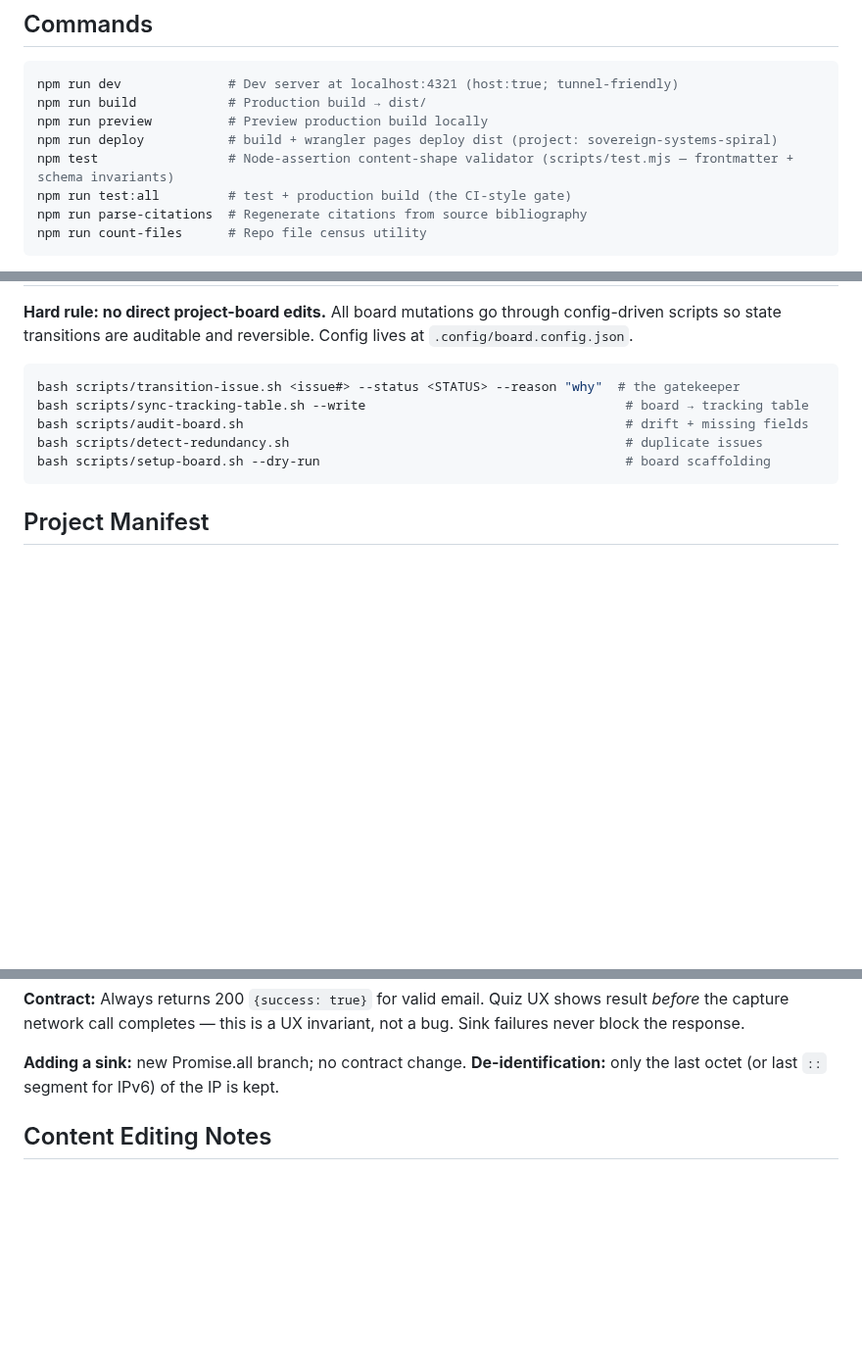
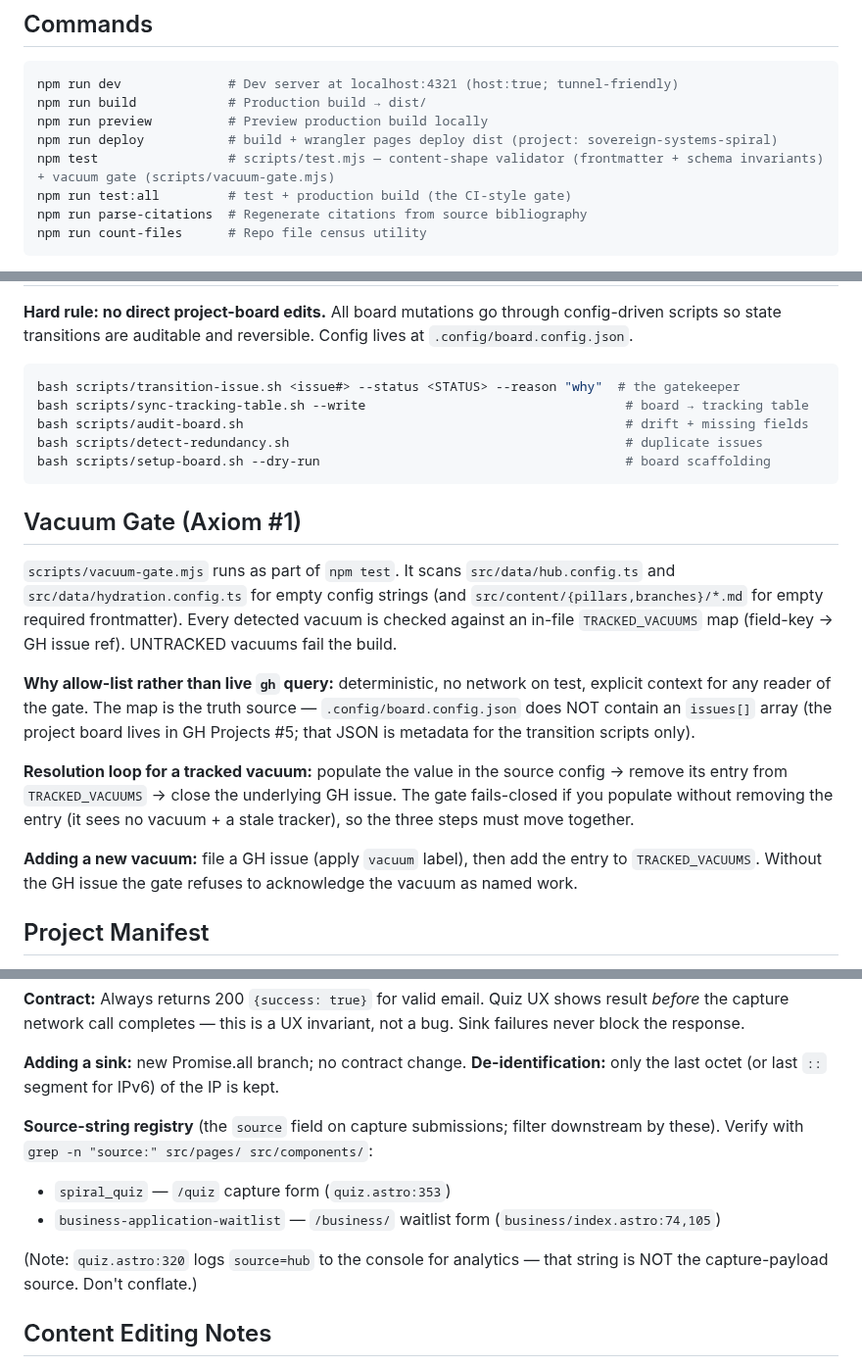
Before and after one commit to organvm-iii-ergon/sovereign-systems--elevate-align, a Markdown page: CLAUDE.md, 3 parts joined by grey strips. Shown at 98% size. Rendered like a GitHub page; blank space fills up the shorter version.

Commit message:
docs(claude-md): document vacuum gate, quiz.config, capture source registry
Surgical additions reflecting today's shipped governance and refactor work
(commits 764c102, ebf1e04, f6d5b3c):

- Updated npm test description to mention the vacuum-gate sub-runner
- Added scripts/vacuum-gate.mjs and src/data/quiz.config.ts to Key Files
  table, including the {placeholder}-not-functions gotcha for data-attr
  serialization
- New "Vacuum Gate (Axiom #1)" section: TRACKED_VACUUMS allow-list pattern,
  resolution loop (populate → remove entry → close issue), why allow-list
  rather than live gh query
- New "Source-string registry" subsection in Capture Pipeline documenting
  spiral_quiz and business-application-waitlist (the analytics source=hub
  console log is explicitly distinguished from the payload source field)

Co-Authored-By: Claude Opus 4.7 (1M context) <noreply@anthropic.com>

````diff
--- a/CLAUDE.md
+++ b/CLAUDE.md
@@ -33,7 +33,7 @@ npm run dev              # Dev server at localhost:4321 (host:true; tunnel-frien
 npm run build            # Production build → dist/
 npm run preview          # Preview production build locally
 npm run deploy           # build + wrangler pages deploy dist (project: sovereign-systems-spiral)
-npm test                 # Node-assertion content-shape validator (scripts/test.mjs — frontmatter + schema invariants)
+npm test                 # scripts/test.mjs — content-shape validator (frontmatter + schema invariants) + vacuum gate (scripts/vacuum-gate.mjs)
 npm run test:all         # test + production build (the CI-style gate)
 npm run parse-citations  # Regenerate citations from source bibliography
 npm run count-files      # Repo file census utility
@@ -119,6 +121,16 @@ bash scripts/detect-redundancy.sh                                            # d
 bash scripts/setup-board.sh --dry-run                                        # board scaffolding
 ```
 
+## Vacuum Gate (Axiom #1)
+
+`scripts/vacuum-gate.mjs` runs as part of `npm test`. It scans `src/data/hub.config.ts` and `src/data/hydration.config.ts` for empty config strings (and `src/content/{pillars,branches}/*.md` for empty required frontmatter). Every detected vacuum is checked against an in-file `TRACKED_VACUUMS` map (field-key → GH issue ref). UNTRACKED vacuums fail the build.
+
+**Why allow-list rather than live `gh` query:** deterministic, no network on test, explicit context for any reader of the gate. The map is the truth source — `.config/board.config.json` does NOT contain an `issues[]` array (the project board lives in GH Projects #5; that JSON is metadata for the transition scripts only).
+
+**Resolution loop for a tracked vacuum:** populate the value in the source config → remove its entry from `TRACKED_VACUUMS` → close the underlying GH issue. The gate fails-closed if you populate without removing the entry (it sees no vacuum + a stale tracker), so the three steps must move together.
+
+**Adding a new vacuum:** file a GH issue (apply `vacuum` label), then add the entry to `TRACKED_VACUUMS`. Without the GH issue the gate refuses to acknowledge the vacuum as named work.
+
 ## Project Manifest
 
 `scripts/generate_project_manifest.py` produces a dated annotated bibliography of the entire repo corpus to `docs/manifests/YYYY-MM-DD-project-manifest-annotated-bibliography.{md,json}`. Deterministic UIDs, thread-grouped, content-previewed for text/Markdown/JSON/DOCX/PDF, SHA-256 per file. Excludes `.git`, `node_modules`, `dist`, `.astro`, `.netlify`, `.wrangler`, `output`, and `docs/manifests/` itself. Re-run on any session that materially changes the corpus.
@@ -178,6 +190,12 @@ These are A/B flags wired into `src/data/hub.config.ts` defaults (`ui.spiralVess
 **Contract:** Always returns 200 `{success: true}` for valid email. Quiz UX shows result *before* the capture network call completes — this is a UX invariant, not a bug. Sink failures never block the response.
 
 **Adding a sink:** new Promise.all branch; no contract change. **De-identification:** only the last octet (or last `::` segment for IPv6) of the IP is kept.
+
+**Source-string registry** (the `source` field on capture submissions; filter downstream by these). Verify with `grep -n "source:" src/pages/ src/components/`:
+- `spiral_quiz` — `/quiz` capture form (`quiz.astro:353`)
+- `business-application-waitlist` — `/business/` waitlist form (`business/index.astro:74,105`)
+
+(Note: `quiz.astro:320` logs `source=hub` to the console for analytics — that string is NOT the capture-payload source. Don't conflate.)
 
 ## Content Editing Notes
 
````
Also changed, not shown: other parts of CLAUDE.md (+2 -0 lines).
